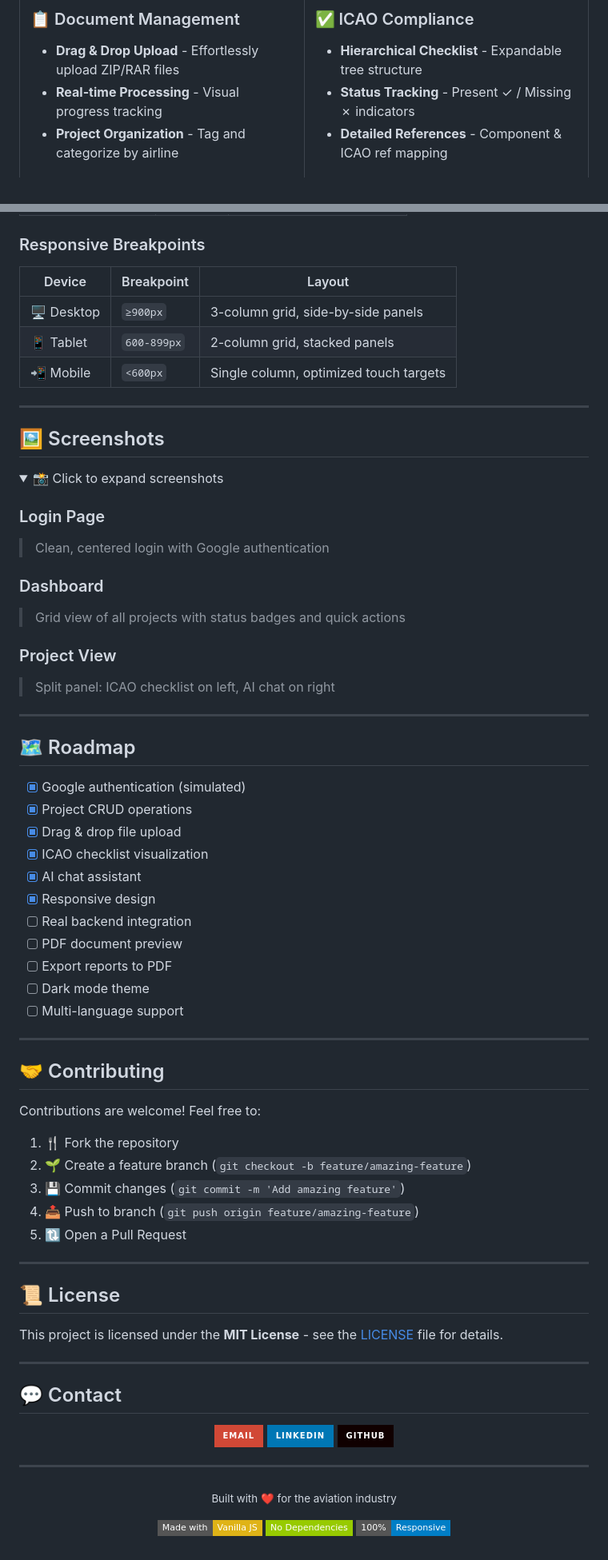
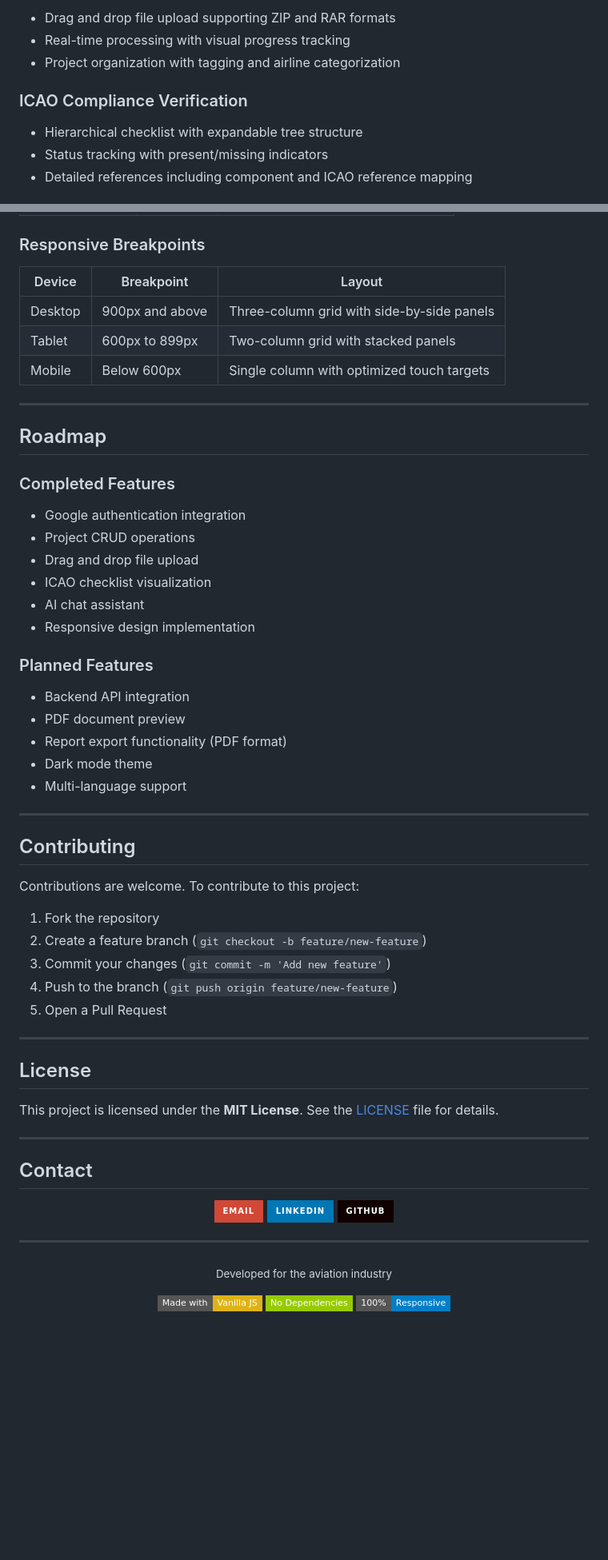
Before and after one commit to MrxHuaang/AeroDocs, a Markdown page: README.md, 2 parts joined by grey strips. Shown at 80% size. GitHub-like rendering; folded sections open; badges without logos; blank space fills up the shorter version.

```diff
--- a/README.md
+++ b/README.md
@@ -41,14 +39,11 @@
 
-### 📋 Document Management
-- **Drag & Drop Upload** - Effortlessly upload ZIP/RAR files
-- **Real-time Processing** - Visual progress tracking
-- **Project Organization** - Tag and categorize by airline
+- Drag and drop file upload supporting ZIP and RAR formats
+- Real-time processing with visual progress tracking
+- Project organization with tagging and airline categorization
 
-</td>
-<td width="50%">
+### ICAO Compliance Verification
 
-### ✅ ICAO Compliance
-- **Hierarchical Checklist** - Expandable tree structure
-- **Status Tracking** - Present ✓ / Missing ✗ indicators
-- **Detailed References** - Component & ICAO ref mapping
+- Hierarchical checklist with expandable tree structure
+- Status tracking with present/missing indicators
+- Detailed references including component and ICAO reference mapping
 
@@ -154,67 +139,54 @@ avia-mvp/
 
 ### Responsive Breakpoints
 
-| Device | Breakpoint | Layout |
-|--------|------------|--------|
-| 🖥️ Desktop | `≥900px` | 3-column grid, side-by-side panels |
-| 📱 Tablet | `600-899px` | 2-column grid, stacked panels |
-| 📲 Mobile | `<600px` | Single column, optimized touch targets |
+| Device  | Breakpoint      | Layout                                     |
+| ------- | --------------- | ------------------------------------------ |
+| Desktop | 900px and above | Three-column grid with side-by-side panels |
+| Tablet  | 600px to 899px  | Two-column grid with stacked panels        |
+| Mobile  | Below 600px     | Single column with optimized touch targets |
 
 ---
 
-## 🖼️ Screenshots
+## Roadmap
 
-<details>
-<summary>📸 Click to expand screenshots</summary>
+### Completed Features
 
-### Login Page
-> Clean, centered login with Google authentication
+- Google authentication integration
+- Project CRUD operations
+- Drag and drop file upload
+- ICAO checklist visualization
+- AI chat assistant
+- Responsive design implementation
 
-### Dashboard
-> Grid view of all projects with status badges and quick actions
+### Planned Features
 
-### Project View
-> Split panel: ICAO checklist on left, AI chat on right
-
-</details>
+- Backend API integration
+- PDF document preview
+- Report export functionality (PDF format)
+- Dark mode theme
+- Multi-language support
 
 ---
 
-## 🗺️ Roadmap
+## Contributing
 
-- [x] Google authentication (simulated)
-- [x] Project CRUD operations
-- [x] Drag & drop file upload
-- [x] ICAO checklist visualization
-- [x] AI chat assistant
-- [x] Responsive design
-- [ ] Real backend integration
-- [ ] PDF document preview
-- [ ] Export reports to PDF
-- [ ] Dark mode theme
-- [ ] Multi-language support
+Contributions are welcome. To contribute to this project:
+
+1. Fork the repository
+2. Create a feature branch (`git checkout -b feature/new-feature`)
+3. Commit your changes (`git commit -m 'Add new feature'`)
+4. Push to the branch (`git push origin feature/new-feature`)
+5. Open a Pull Request
 
 ---
 
-## 🤝 Contributing
+## License
 
-Contributions are welcome! Feel free to:
-
-1. 🍴 Fork the repository
-2. 🌱 Create a feature branch (`git checkout -b feature/amazing-feature`)
-3. 💾 Commit changes (`git commit -m 'Add amazing feature'`)
-4. 📤 Push to branch (`git push origin feature/amazing-feature`)
-5. 🔃 Open a Pull Request
+This project is licensed under the **MIT License**. See the [LICENSE](LICENSE) file for details.
 
 ---
 
-## 📜 License
-
-This project is licensed under the **MIT License** - see the [LICENSE](LICENSE) file for details.
-
----
-
-## 💬 Contact
+## Contact
 
 <p align="center">
   <a href="mailto:your-email@example.com">
@@ -231,7 +203,7 @@ This project is licensed under the **MIT License** - see the [LICENSE](LICENSE)
 ---
 
 <p align="center">
-  <sub>Built with ❤️ for the aviation industry</sub>
+  <sub>Developed for the aviation industry</sub>
 </p>
 
 <p align="center">
```
Also changed, not shown: other parts of README.md (+61 -73 lines).
